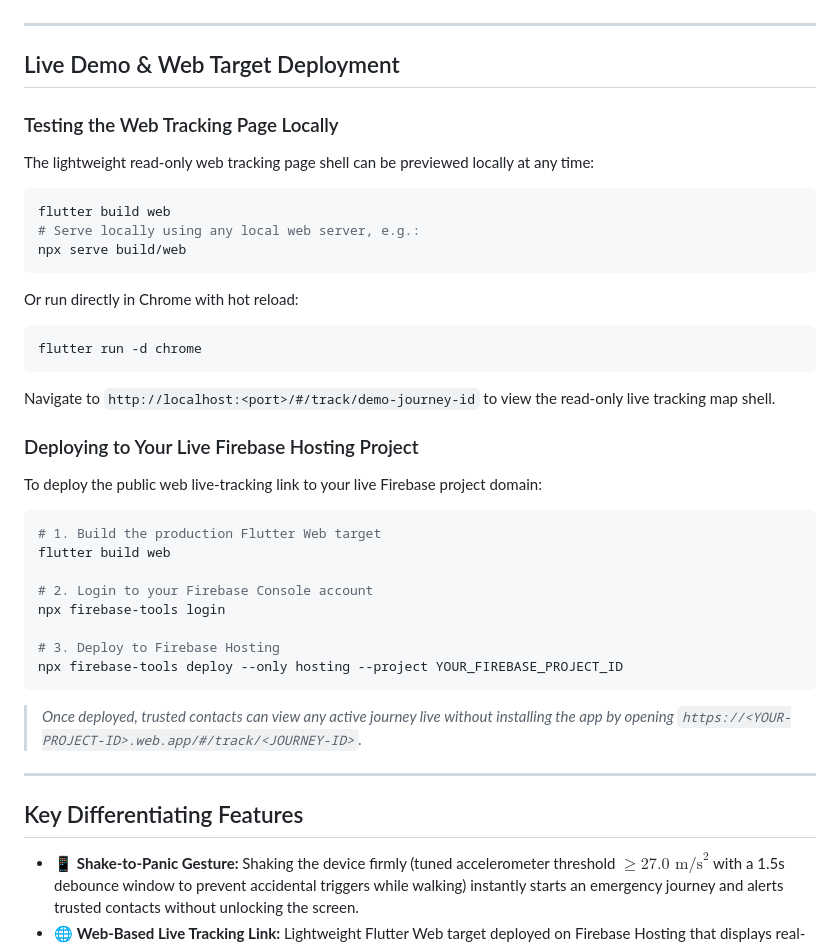
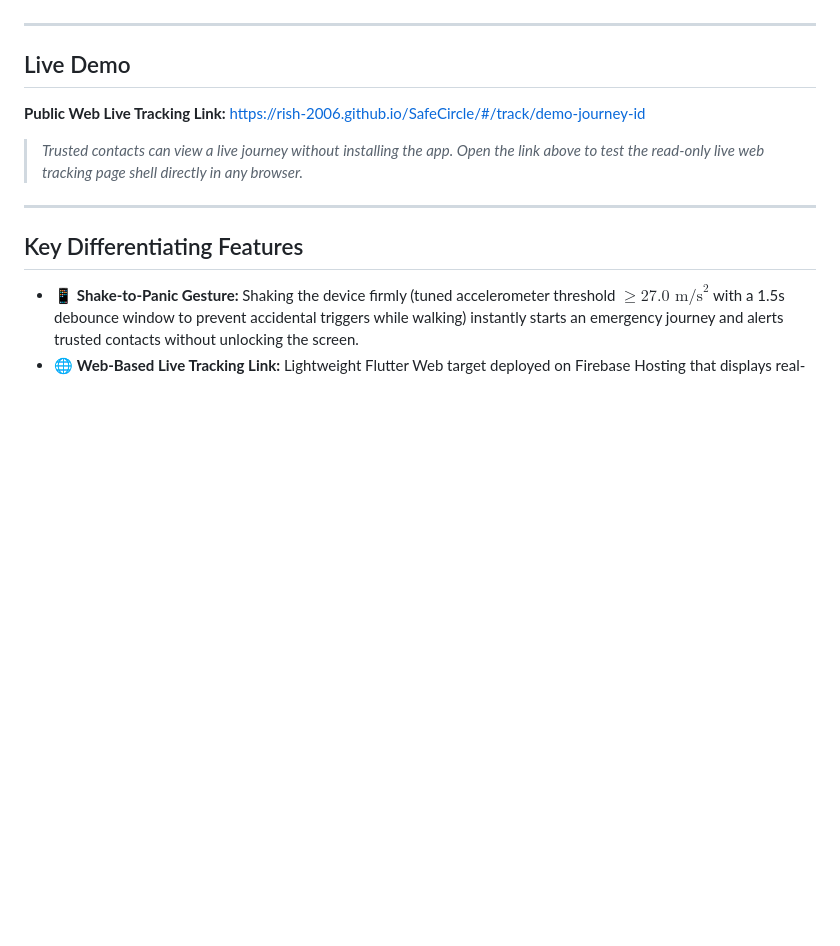
Before and after one commit to Rish-2006/SafeCircle, a Markdown page: README.md, the part around the change. Rendered like a GitHub page; blank space fills up the shorter version.

Commit message:
docs(readme): update live demo URL to active GitHub Pages URL

````diff
--- a/README.md
+++ b/README.md
@@ -17,34 +17,12 @@ Traditional safety and location-sharing mobile applications suffer from two crit
 
 ---
 
-## Live Demo & Web Target Deployment
+## Live Demo
 
-### Testing the Web Tracking Page Locally
-The lightweight read-only web tracking page shell can be previewed locally at any time:
-```bash
-flutter build web
-# Serve locally using any local web server, e.g.:
-npx serve build/web
-```
-Or run directly in Chrome with hot reload:
-```bash
-flutter run -d chrome
-```
-Navigate to `http://localhost:<port>/#/track/demo-journey-id` to view the read-only live tracking map shell.
+**Public Web Live Tracking Link:**
+[https://rish-2006.github.io/SafeCircle/#/track/demo-journey-id](https://rish-2006.github.io/SafeCircle/#/track/demo-journey-id)
 
-### Deploying to Your Live Firebase Hosting Project
-To deploy the public web live-tracking link to your live Firebase project domain:
-```bash
-# 1. Build the production Flutter Web target
-flutter build web
-
-# 2. Login to your Firebase Console account
-npx firebase-tools login
-
-# 3. Deploy to Firebase Hosting
-npx firebase-tools deploy --only hosting --project YOUR_FIREBASE_PROJECT_ID
-```
-> *Once deployed, trusted contacts can view any active journey live without installing the app by opening `https://<YOUR-PROJECT-ID>.web.app/#/track/<JOURNEY-ID>`.*
+> *Trusted contacts can view a live journey without installing the app. Open the link above to test the read-only live web tracking page shell directly in any browser.*
 
 ---
 
````
